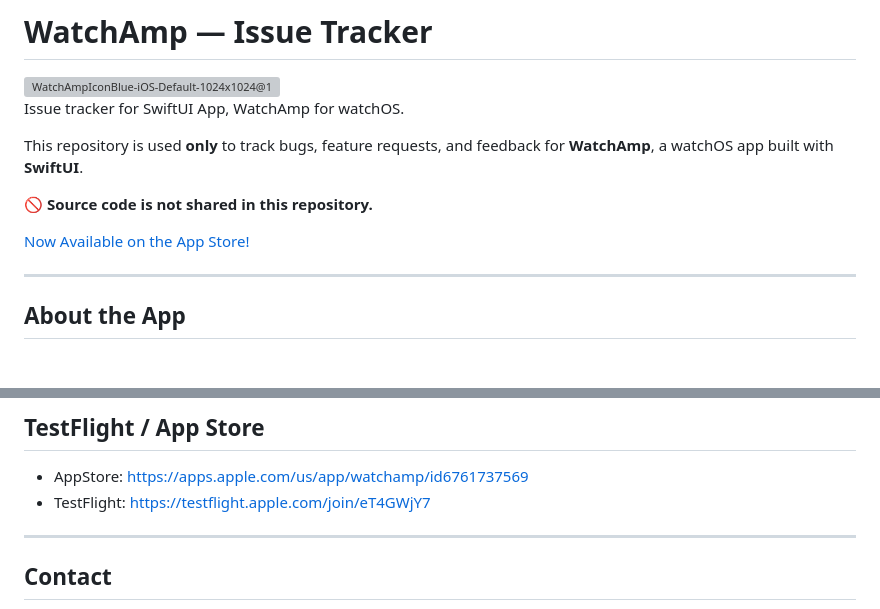
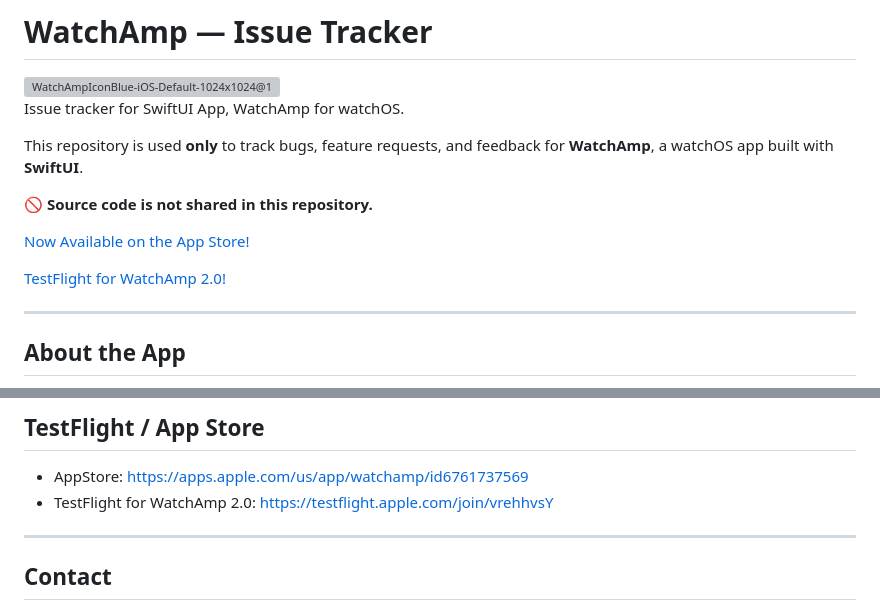
Before and after one commit to fkick/WatchAmp, a Markdown page: README.md, 2 parts joined by grey strips. Drawn GitHub-style; blank space fills up the shorter version; grey boxes are pictures that could not be loaded.

```diff
--- a/README.md
+++ b/README.md
@@ -10,6 +10,8 @@ This repository is used **only** to track bugs, feature requests, and feedback f
 
 
 [Now Available on the App Store!](https://apps.apple.com/us/app/watchamp/id6761737569)
+
+[TestFlight for WatchAmp 2.0!](https://testflight.apple.com/join/vrehhvsY)
 
 ---
 
@@ -80,7 +82,7 @@ When reporting a bug, please include:
 ## TestFlight / App Store
 
 - AppStore: https://apps.apple.com/us/app/watchamp/id6761737569
-- TestFlight: https://testflight.apple.com/join/eT4GWjY7
+- TestFlight for WatchAmp 2.0: https://testflight.apple.com/join/vrehhvsY
 
 ---
 
```
